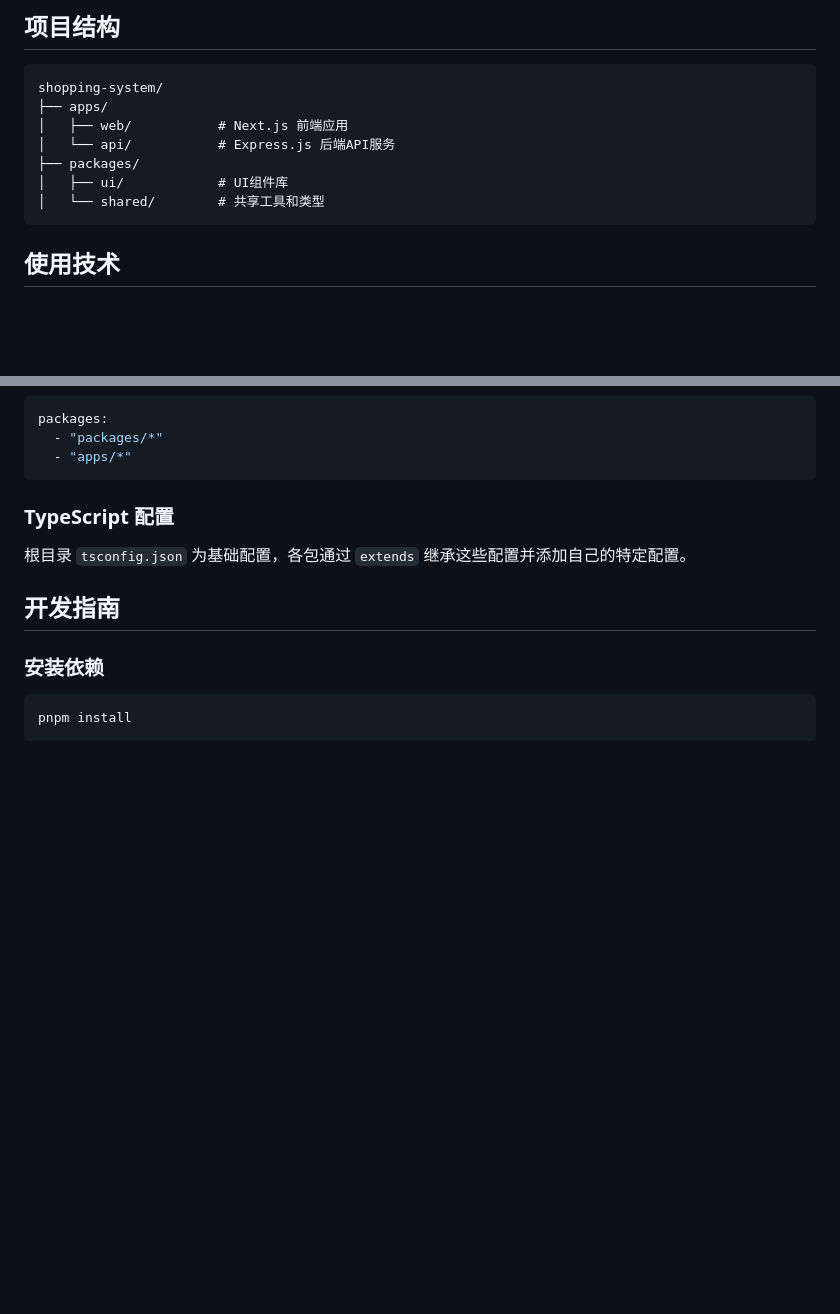
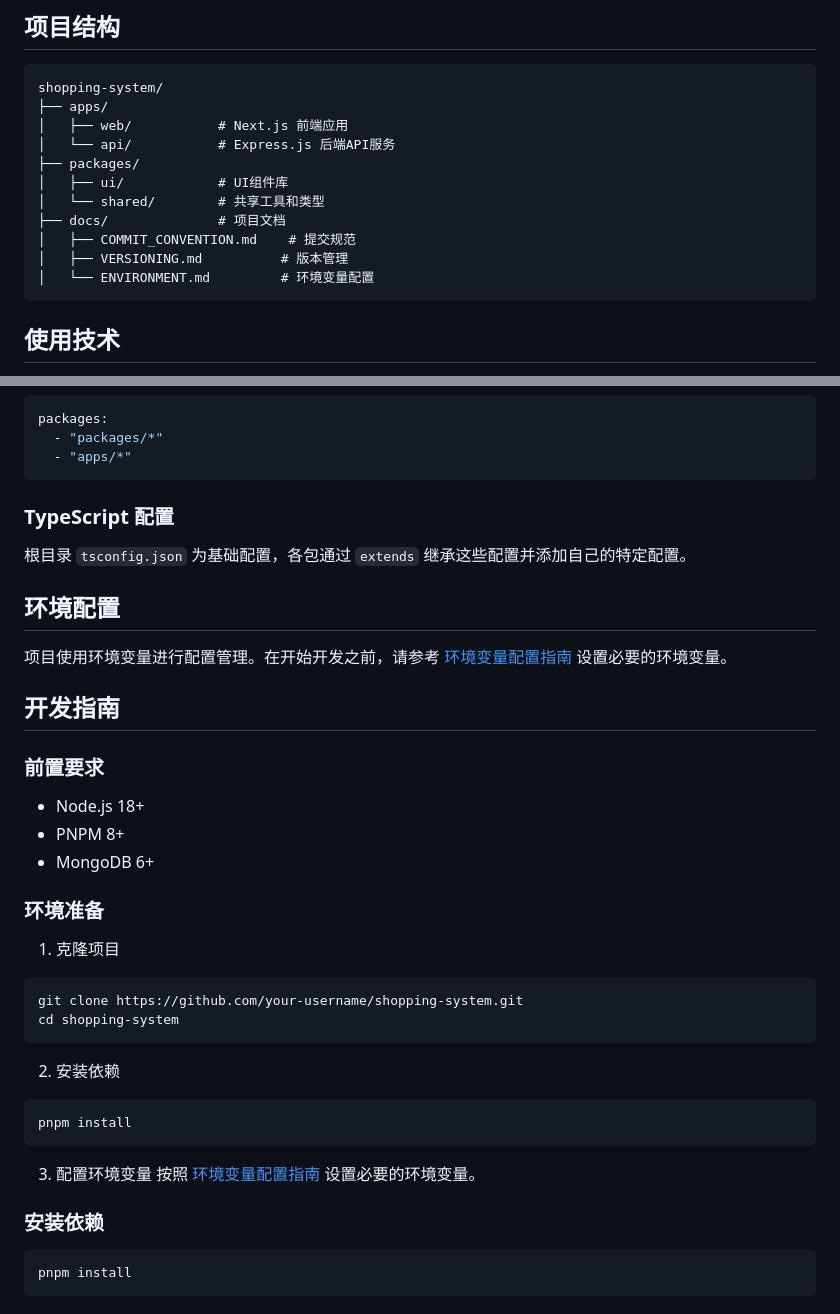
Before and after one commit to felixzhu97/shopping-system, a Markdown page: README.md, 2 parts joined by grey strips. GitHub-like rendering; blank space fills up the shorter version.

````diff
--- a/README.md
+++ b/README.md
@@ -12,6 +12,10 @@ shopping-system/
 ├── packages/
 │   ├── ui/            # UI组件库
 │   └── shared/        # 共享工具和类型
+├── docs/              # 项目文档
+│   ├── COMMIT_CONVENTION.md    # 提交规范
+│   ├── VERSIONING.md          # 版本管理
+│   └── ENVIRONMENT.md         # 环境变量配置
 ```
 
 ## 使用技术
@@ -120,7 +124,33 @@ packages:
 
 根目录 `tsconfig.json` 为基础配置，各包通过 `extends` 继承这些配置并添加自己的特定配置。
 
+## 环境配置
+
+项目使用环境变量进行配置管理。在开始开发之前，请参考 [环境变量配置指南](./docs/ENVIRONMENT.md) 设置必要的环境变量。
+
 ## 开发指南
+
+### 前置要求
+
+- Node.js 18+
+- PNPM 8+
+- MongoDB 6+
+
+### 环境准备
+
+1. 克隆项目
+```bash
+git clone https://github.com/your-username/shopping-system.git
+cd shopping-system
+```
+
+2. 安装依赖
+```bash
+pnpm install
+```
+
+3. 配置环境变量
+按照 [环境变量配置指南](./docs/ENVIRONMENT.md) 设置必要的环境变量。
 
 ### 安装依赖
 
````
Also changed, not shown: docs/ENVIRONMENT.md (added, +76 -0 lines).
